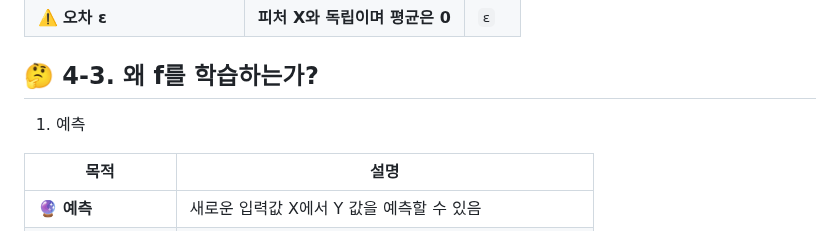
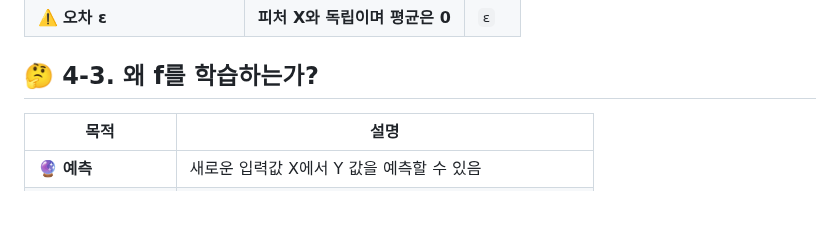
Before and after one commit to jeoneunjin/-TIL-Frontend, a Markdown page: AI/[AI] AI_이론_01.md, the part around the change. GitHub-like rendering; blank space fills up the shorter version.

Commit message:
chore : 내용 수정

```diff
--- a/AI/[AI] AI_이론_01.md
+++ b/AI/[AI] AI_이론_01.md
@@ -76,8 +76,6 @@ D (데이터) → F (가설 공간) → f (선택된 모델)
 
 ## 🤔 4-3. 왜 f를 학습하는가?
 
-1. 예측
-
 | 목적                  | 설명                                                     |
 | --------------------- | -------------------------------------------------------- |
 | 🔮 **예측**           | 새로운 입력값 X에서 Y 값을 예측할 수 있음                |
```
